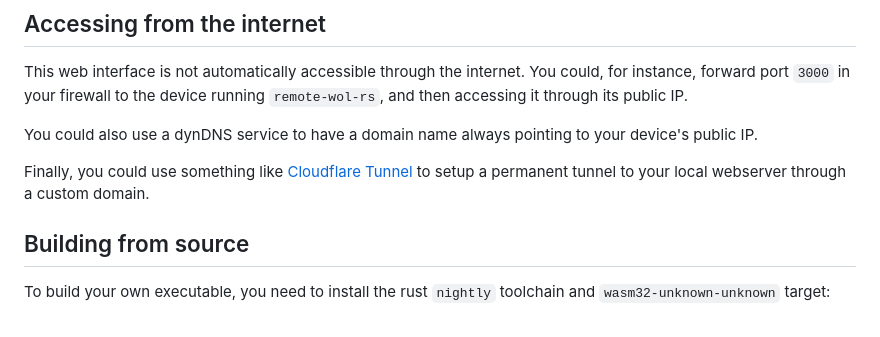
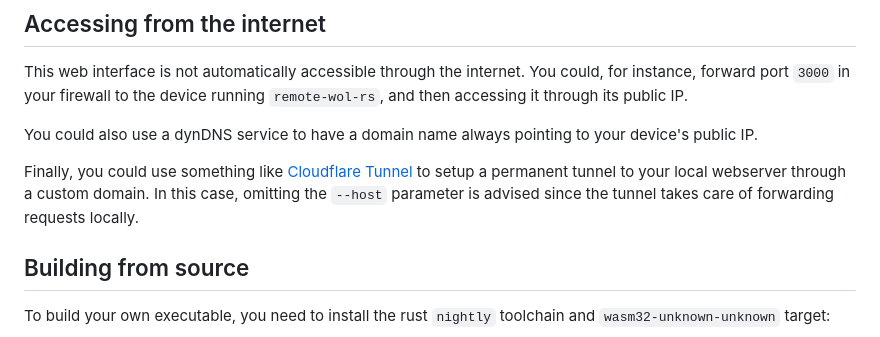
Before and after one commit to beeb/remote-wol-rs, a Markdown page: README.md, the part around the change. GitHub-like rendering.

Commit message:
docs: readme

```diff
--- a/README.md
+++ b/README.md
@@ -101,7 +101,8 @@ your firewall to the device running `remote-wol-rs`, and then accessing it throu
 You could also use a dynDNS service to have a domain name always pointing to your device's public IP.
 
 Finally, you could use something like [Cloudflare Tunnel](https://developers.cloudflare.com/cloudflare-one/connections/connect-apps/)
-to setup a permanent tunnel to your local webserver through a custom domain.
+to setup a permanent tunnel to your local webserver through a custom domain. In this case, omitting the `--host`
+parameter is advised since the tunnel takes care of forwarding requests locally.
 
 ## Building from source
 
```
